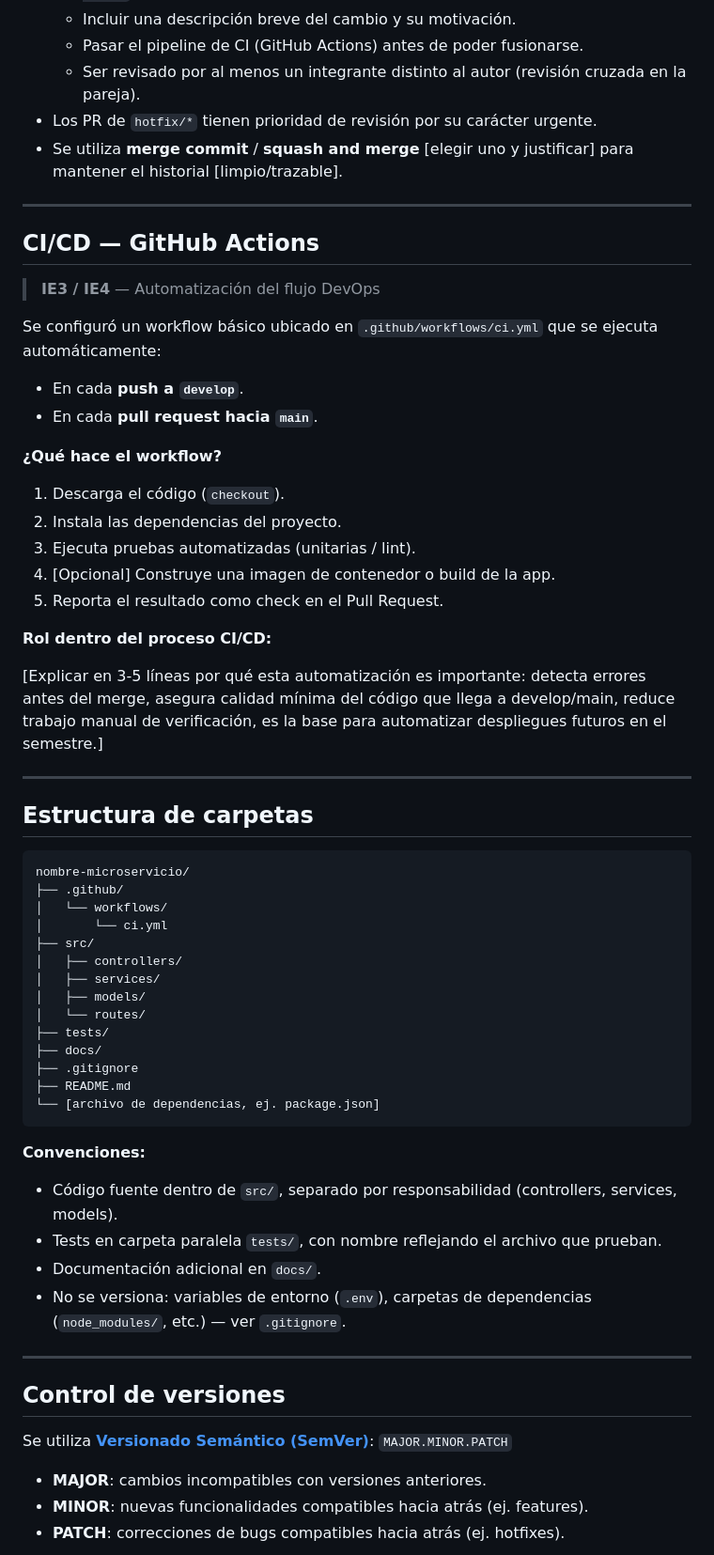
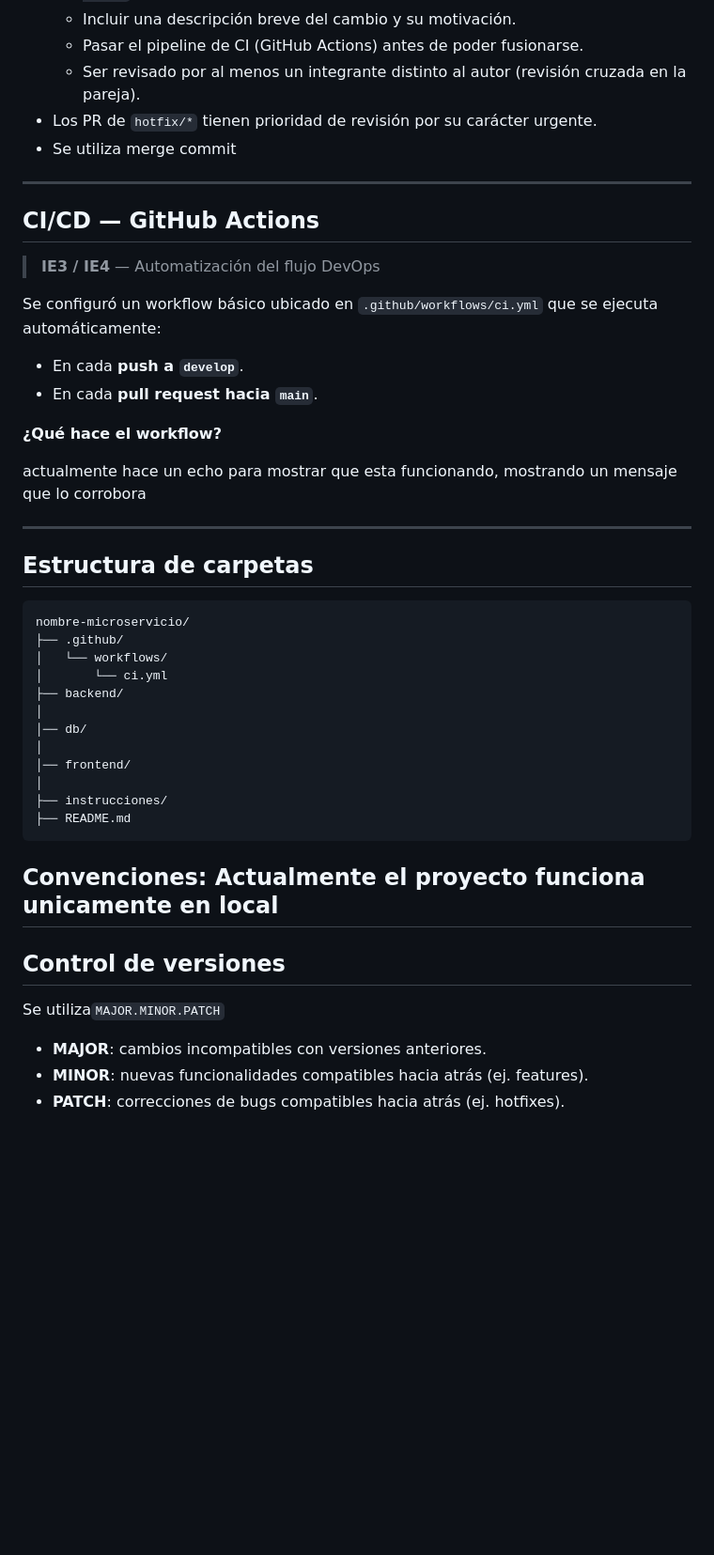
Before and after one commit to Felfarias12/tienda_devops, a Markdown page: Readme.md, the part around one of its changes. Shown at 94% size. GitHub-like rendering; blank space fills up the shorter version.

Commit message:
Readme terminado

````diff
--- a/Readme.md
+++ b/Readme.md
@@ -170,7 +162,7 @@ git push origin hotfix/descripcion-del-bug
   - Pasar el pipeline de CI (GitHub Actions) antes de poder fusionarse.
   - Ser revisado por al menos un integrante distinto al autor (revisión cruzada en la pareja).
 - Los PR de `hotfix/*` tienen prioridad de revisión por su carácter urgente.
-- Se utiliza **merge commit** / **squash and merge** [elegir uno y justificar] para mantener el historial [limpio/trazable].
+- Se utiliza merge commit
 
 ---
 
@@ -185,15 +177,8 @@ Se configuró un workflow básico ubicado en `.github/workflows/ci.yml` que se e
 
 **¿Qué hace el workflow?**
 
-1. Descarga el código (`checkout`).
-2. Instala las dependencias del proyecto.
-3. Ejecuta pruebas automatizadas (unitarias / lint).
-4. [Opcional] Construye una imagen de contenedor o build de la app.
-5. Reporta el resultado como check en el Pull Request.
+actualmente hace un echo para mostrar que esta funcionando, mostrando un mensaje que lo corrobora
 
-**Rol dentro del proceso CI/CD:**
-
-[Explicar en 3-5 líneas por qué esta automatización es importante: detecta errores antes del merge, asegura calidad mínima del código que llega a develop/main, reduce trabajo manual de verificación, es la base para automatizar despliegues futuros en el semestre.]
 
 ---
 
@@ -204,29 +189,23 @@ nombre-microservicio/
 ├── .github/
 │   └── workflows/
 │       └── ci.yml
-├── src/
-│   ├── controllers/
-│   ├── services/
-│   ├── models/
-│   └── routes/
-├── tests/
-├── docs/
-├── .gitignore
+├── backend/
+│
+│── db/
+│
+│── frontend/
+│
+├── instrucciones/
 ├── README.md
-└── [archivo de dependencias, ej. package.json]
 ```
 
 **Convenciones:**
-- Código fuente dentro de `src/`, separado por responsabilidad (controllers, services, models).
-- Tests en carpeta paralela `tests/`, con nombre reflejando el archivo que prueban.
-- Documentación adicional en `docs/`.
-- No se versiona: variables de entorno (`.env`), carpetas de dependencias (`node_modules/`, etc.) — ver `.gitignore`.
-
+Actualmente el proyecto funciona unicamente en local
 ---
 
 ## Control de versiones
 
-Se utiliza **[Versionado Semántico (SemVer)](https://semver.org/lang/es/)**: `MAJOR.MINOR.PATCH`
+Se utiliza`MAJOR.MINOR.PATCH`
 
 - **MAJOR**: cambios incompatibles con versiones anteriores.
 - **MINOR**: nuevas funcionalidades compatibles hacia atrás (ej. features).
````
Also changed, not shown: other parts of Readme.md (+22 -25 lines).
